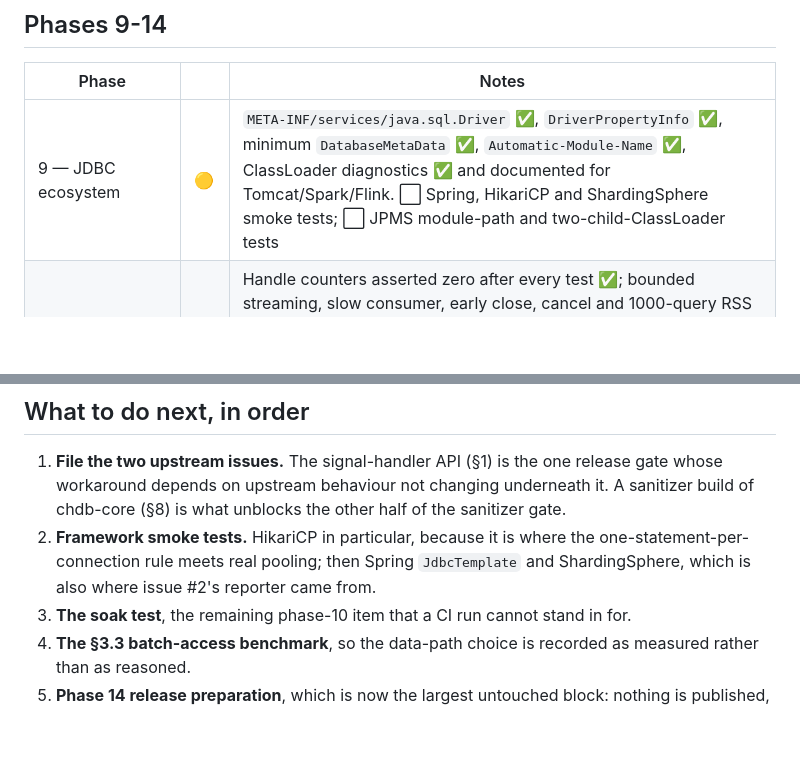
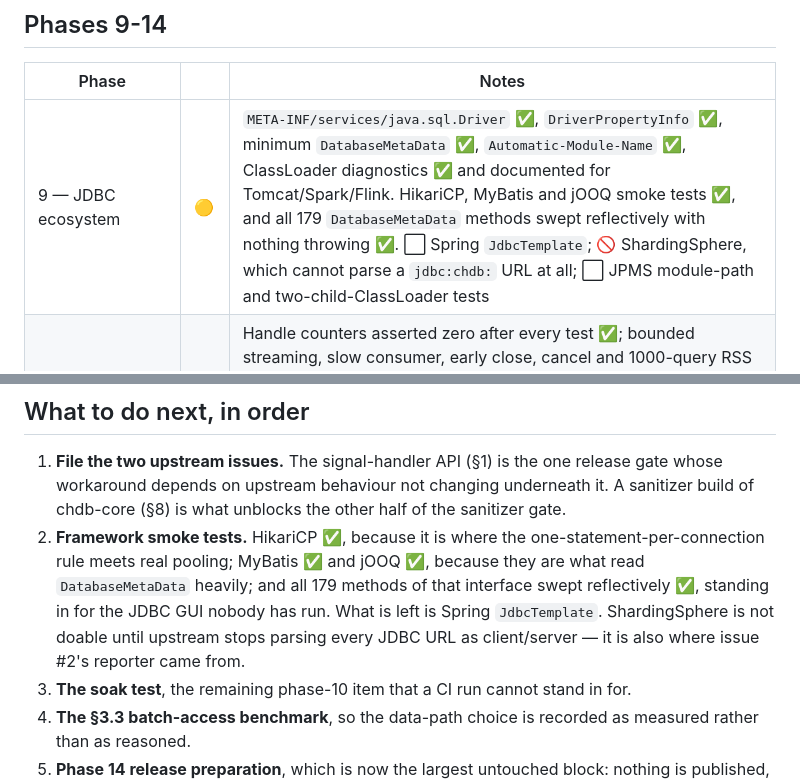
Before and after one commit to chdb-io/chdb-java, a Markdown page: docs/v1-progress.md, 2 parts joined by grey strips. Drawn GitHub-style; blank space fills up the shorter version.

Commit message:
say which frameworks are covered now that four of them have been tried
Three status lines still described the state before HikariPoolIT landed: the README
called the whole row 🚧 and named Spring, HikariCP and ShardingSphere as the set;
v1-progress listed HikariCP as not started, which it has not been since PR #6; and
release-readiness grouped ShardingSphere with Spring as "lower yield, half a day".

The last one is the misleading one. ShardingSphere is not lower yield, it is not
reachable: every DatabaseType parses the URL with StandardJdbcUrlParser, which
requires the //authority of a client/server URL, so jdbc:chdb:, jdbc:chdb::memory:
and a filesystem path are all rejected before any config we could write is read.
Half a day of effort would not have closed it. It is now its own row, marked
upstream and pinned by ShardingSphereIT so it flips when that changes.

Co-Authored-By: Claude Opus 5 (1M context) <noreply@anthropic.com>

```diff
--- a/docs/v1-progress.md
+++ b/docs/v1-progress.md
@@ -208,7 +208,7 @@ are in place, but the three-way benchmark the plan asks for in §3.3 has not bee
 
 | Phase | | Notes |
 |---|---|---|
-| 9 — JDBC ecosystem | 🟡 | `META-INF/services/java.sql.Driver` ✅, `DriverPropertyInfo` ✅, minimum `DatabaseMetaData` ✅, `Automatic-Module-Name` ✅, ClassLoader diagnostics ✅ and documented for Tomcat/Spark/Flink. ⬜ Spring, HikariCP and ShardingSphere smoke tests; ⬜ JPMS module-path and two-child-ClassLoader tests |
+| 9 — JDBC ecosystem | 🟡 | `META-INF/services/java.sql.Driver` ✅, `DriverPropertyInfo` ✅, minimum `DatabaseMetaData` ✅, `Automatic-Module-Name` ✅, ClassLoader diagnostics ✅ and documented for Tomcat/Spark/Flink. HikariCP, MyBatis and jOOQ smoke tests ✅, and all 179 `DatabaseMetaData` methods swept reflectively with nothing throwing ✅. ⬜ Spring `JdbcTemplate`; 🚫 ShardingSphere, which cannot parse a `jdbc:chdb:` URL at all; ⬜ JPMS module-path and two-child-ClassLoader tests |
 | 10 — Off-heap memory and stability | 🟡 | Handle counters asserted zero after every test ✅; bounded streaming, slow consumer, early close, cancel and 1000-query RSS plateau ✅. UBSan over the whole JDBC suite ✅ and ASan+UBSan over the shim's own logic ✅, on both a Linux and a macOS toolchain — but **ASan cannot run against the released engine at all** ([findings §8](upstream-findings.md)), so full-process ASan and LSan need an upstream sanitizer build. ⬜ 1-6 hour soak; ⬜ cgroup + `max_memory_usage` matrix; ⬜ `Cleaner` backstop |
 | 11 — Platform and JDK matrix | 🟡 | ✅ All four platforms × Java 11/17/21/25 run the full suite in CI, plus Java 26 as allow-failure and a packaged-JAR load on each. ⬜ OpenJ9; ⬜ awkward paths; ⬜ corrupted-library and arch-mismatch cases |
 | 12 — ADBC experiment | ⬜ | Untouched. Does not block V1 |
@@ -244,9 +244,12 @@ are in place, but the three-way benchmark the plan asks for in §3.3 has not bee
 1. **File the two upstream issues.** The signal-handler API (§1) is the one release gate whose
    workaround depends on upstream behaviour not changing underneath it. A sanitizer build of
    chdb-core (§8) is what unblocks the other half of the sanitizer gate.
-2. **Framework smoke tests.** HikariCP in particular, because it is where the
-   one-statement-per-connection rule meets real pooling; then Spring `JdbcTemplate` and
-   ShardingSphere, which is also where issue #2's reporter came from.
+2. **Framework smoke tests.** HikariCP ✅, because it is where the one-statement-per-connection
+   rule meets real pooling; MyBatis ✅ and jOOQ ✅, because they are what read `DatabaseMetaData`
+   heavily; and all 179 methods of that interface swept reflectively ✅, standing in for the JDBC
+   GUI nobody has run. What is left is Spring `JdbcTemplate`. ShardingSphere is not doable until
+   upstream stops parsing every JDBC URL as client/server — it is also where issue #2's reporter
+   came from.
 3. **The soak test**, the remaining phase-10 item that a CI run cannot stand in for.
 4. **The §3.3 batch-access benchmark**, so the data-path choice is recorded as measured rather
    than as reasoned.
```
Also changed, not shown: README.md (+1 -1 lines), docs/release-readiness.md (+2 -1 lines).
